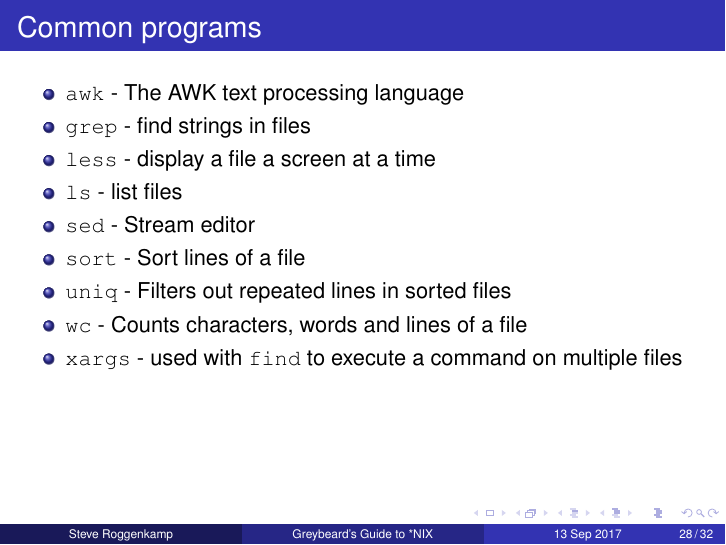
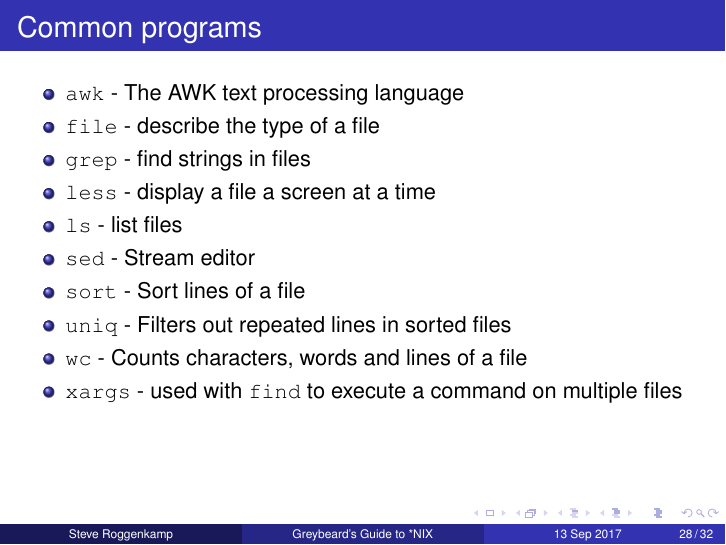
Before and after one commit to roggenkamps/GreybeardsGuide, LaTeX slides (GreybeardsGuide.tex): page 54 of 65 before the commit and page 55 of 66 after it. Compiled offline with pdfLaTeX.

Commit message:
Add CC image and fix two errors

```diff
--- a/GreybeardsGuide.tex
+++ b/GreybeardsGuide.tex
@@ -413,6 +413,8 @@
   \begin{itemize}
   \item \texttt{awk} - The AWK text processing language
     \pause
+  \item \texttt{file} - describe the type of a file
+    \pause
   \item \texttt{grep} - find strings in files
     \pause
   \item \texttt{less} - display a file a screen at a time
```
Also changed, not shown: GreybeardsGuide.pdf, images/cc-4_0.png (added), images/scripting.png.
